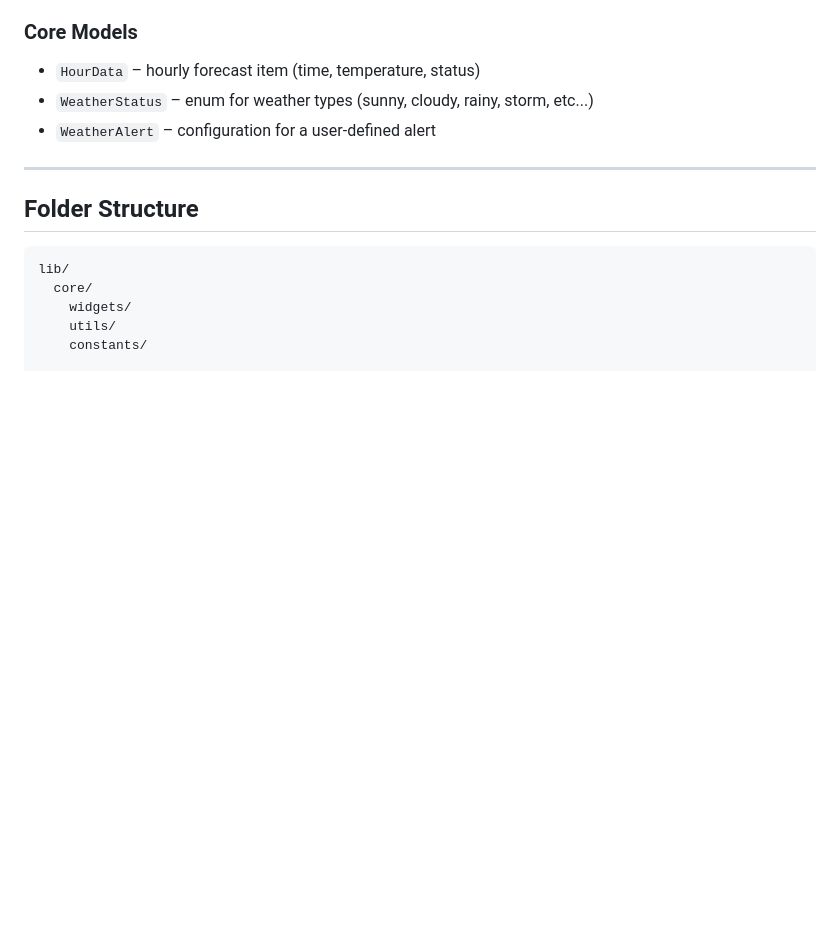
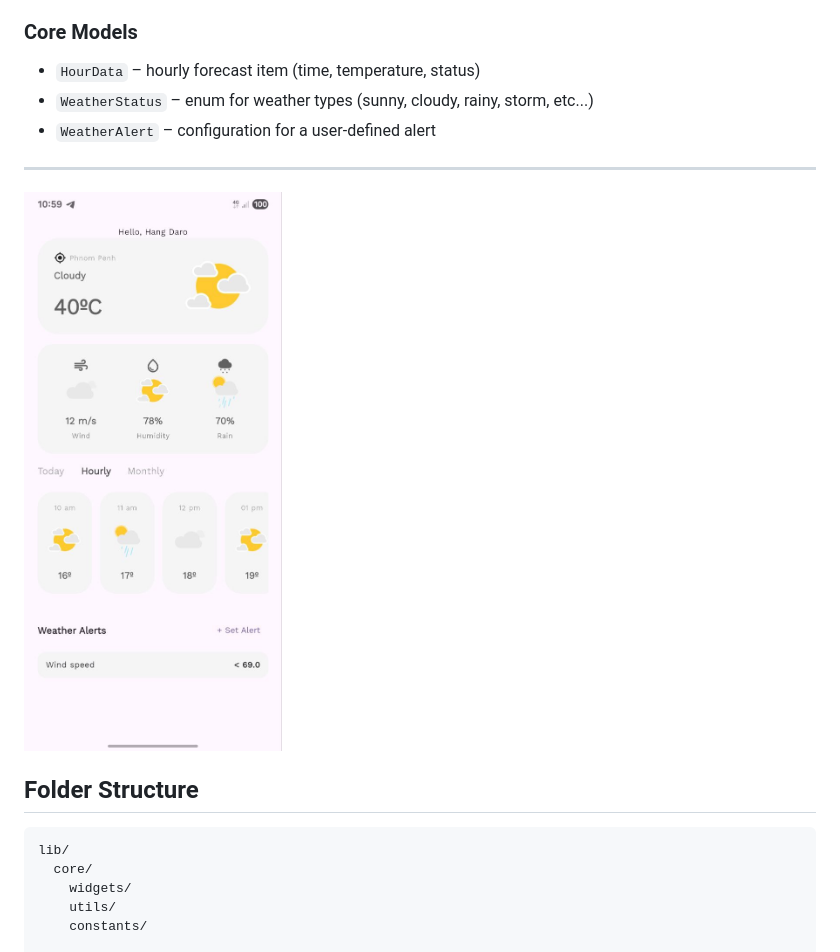
Before and after one commit to darohang088/Weather-App, a Markdown page: README.md, the part around the change. Rendered like a GitHub page; pictures changed too: assets/images/img_readMe.jpg (added); blank space fills up the shorter version.

````diff
--- a/README.md
+++ b/README.md
@@ -62,6 +62,8 @@ for state management.
 
 ---
 
+![Weather UI](assets/images/img_readMe.jpg)
+
 ## Folder Structure
 
 ```text
````
